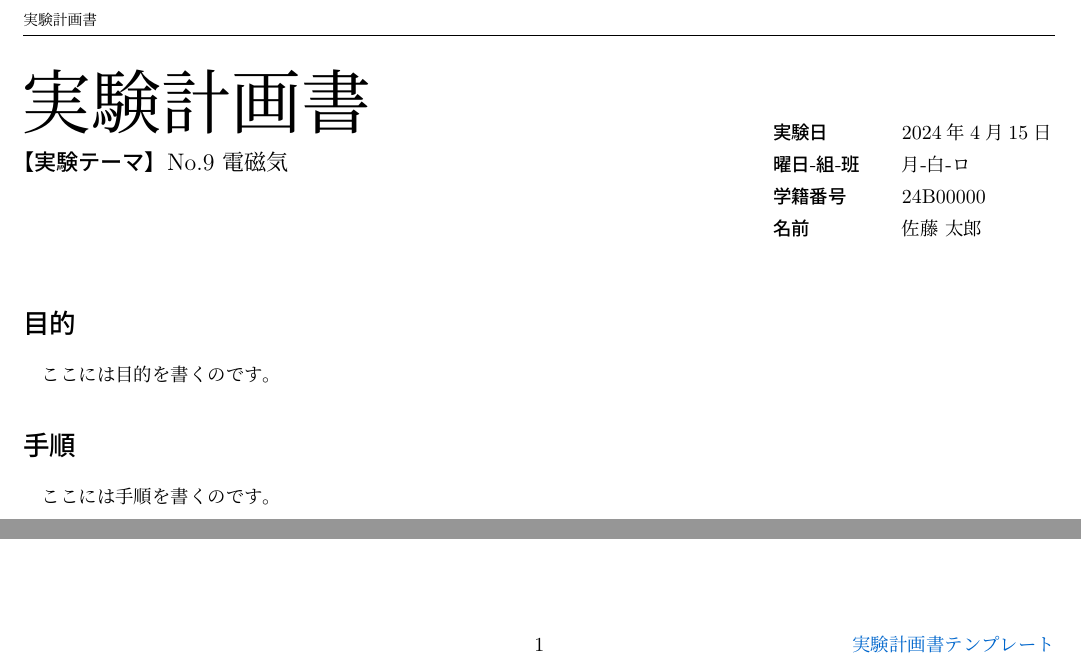
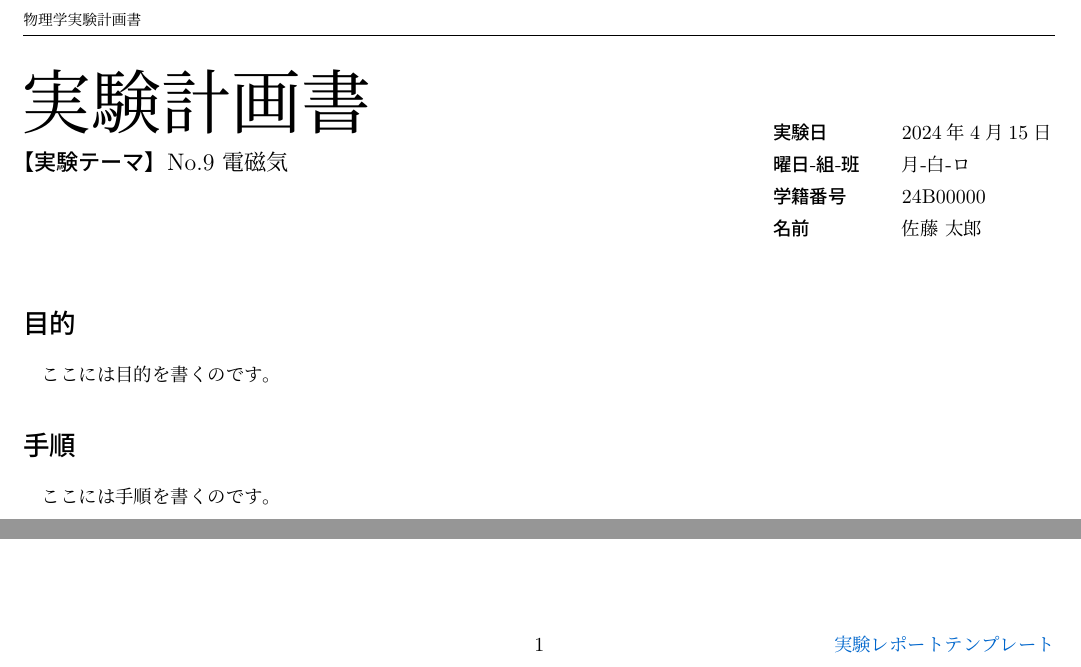
Before and after one commit to miko-misa/scitokyo24-experiment-template, a LaTeX document (experiment-plan-template.tex): two parts of the page, joined at a grey line, cut so that both start at the same text. Compiled offline with LuaLaTeX.

Commit message:
Update experiment-plan-template.tex

```diff
--- a/experiment-plan-template.tex
+++ b/experiment-plan-template.tex
@@ -31,8 +31,8 @@
 
 
 \pagestyle{fancy}
-\lhead{\fontsize{8pt}{0pt}\selectfont \hyperlink{top}{実験計画書}}
-\rfoot{\href{https://github.com/miko-misa/scitokyo24-experiment-template/}{実験計画書テンプレート}}
+\lhead{\fontsize{8pt}{0pt}\selectfont \hyperlink{top}{物理学実験計画書}}
+\rfoot{\href{https://github.com/miko-misa/scitokyo24-experiment-template/}{実験レポートテンプレート}}
 \cfoot{\thepage}
 
 
```
Also changed, not shown: experiment-plan-template.tex (4 more changed lines).
